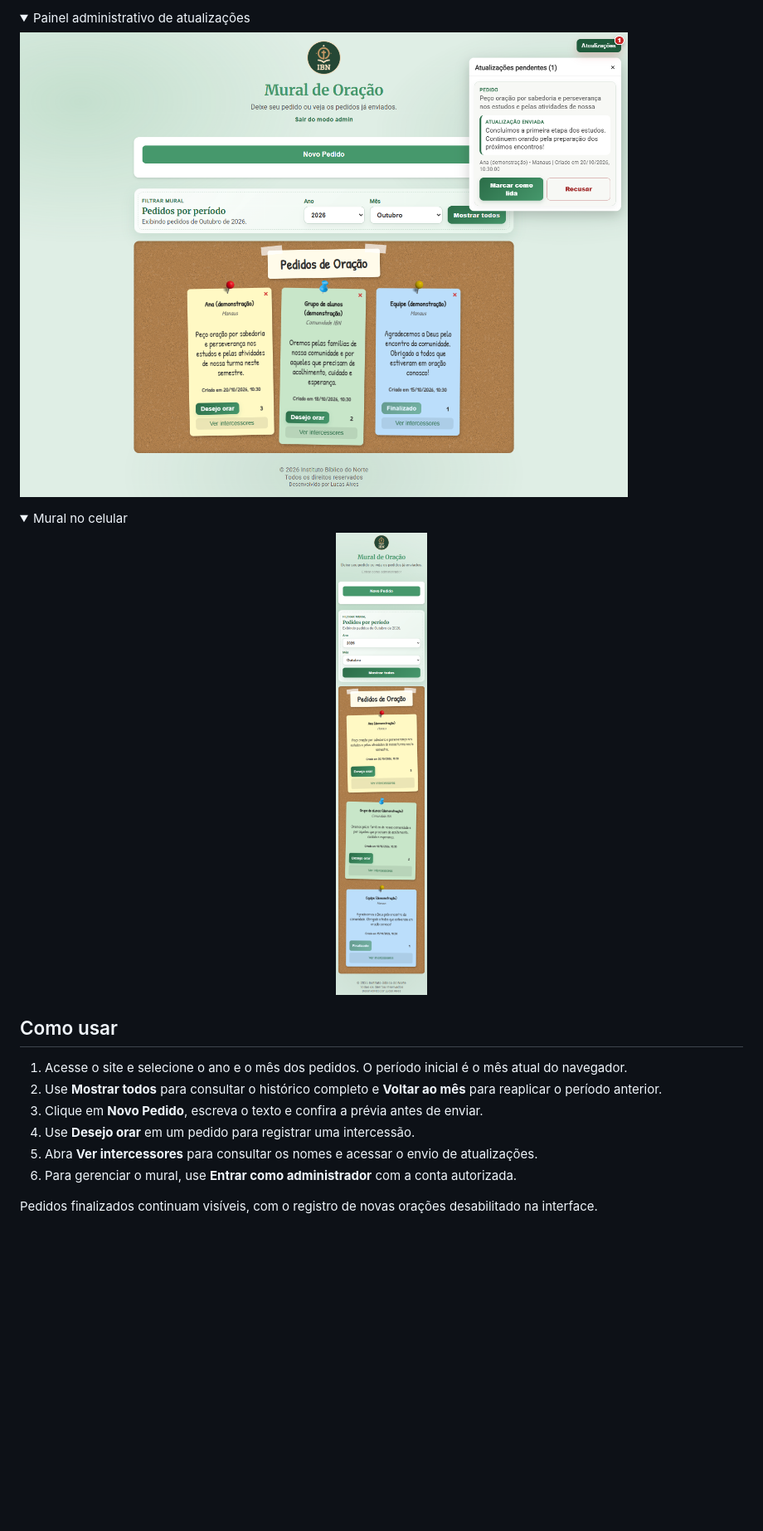
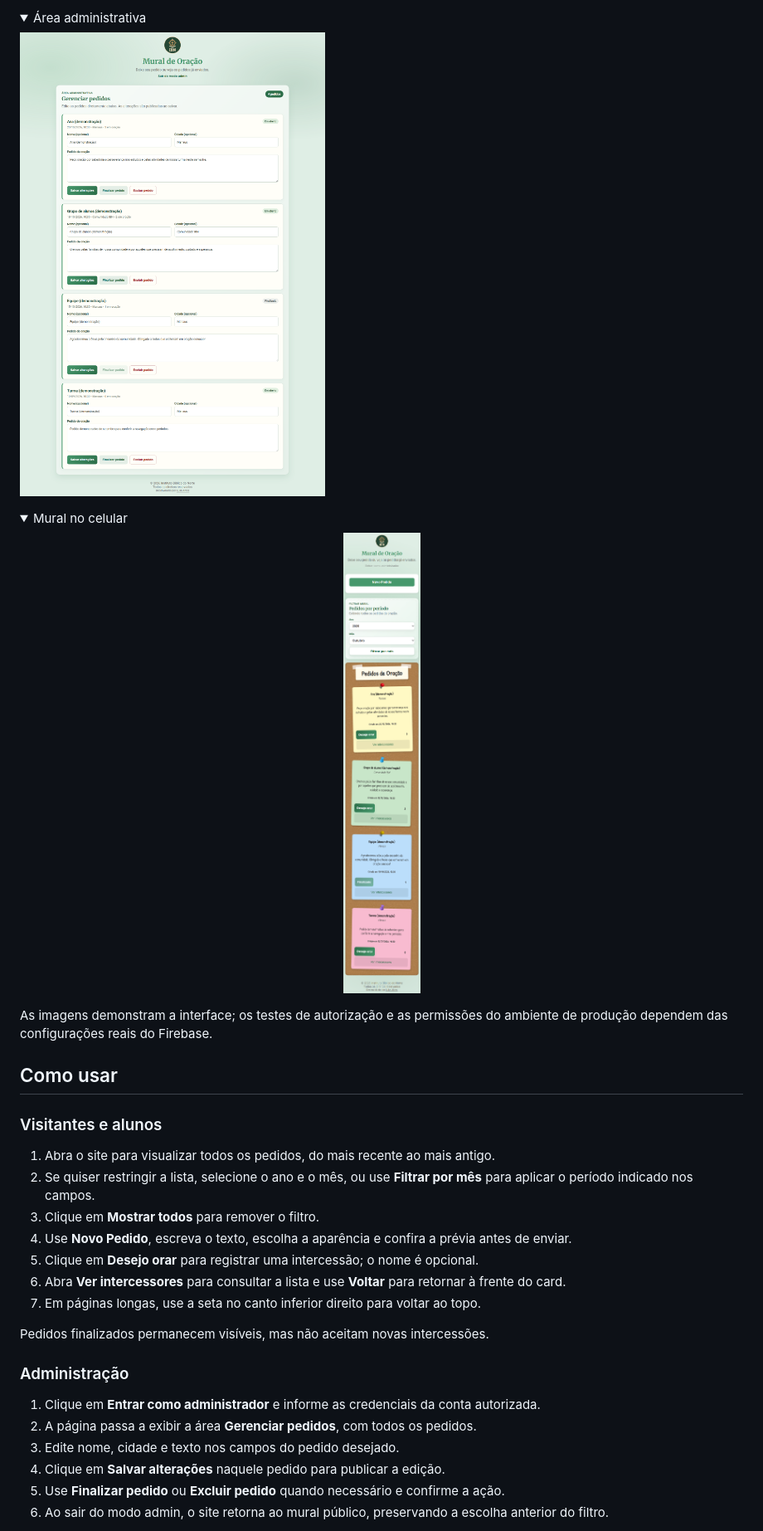
Before and after one commit to xLuuks/mural-de-oracao, a Markdown page: README.md, the part around the change printed below. Shown: that part at 83% size. Drawn GitHub-style; pictures changed too: docs/screenshots/mural-mobile.png, docs/screenshots/painel-admin.png (added); folded sections open; blank space fills up the shorter version.

```diff
--- a/README.md
+++ b/README.md
@@ -57,9 +59,9 @@ Capturas da interface real executada localmente, com nomes, pedidos e mensagens
 </details>
 
 <details>
-<summary>Painel administrativo de atualizações</summary>
+<summary>Área administrativa</summary>
 
-![Painel administrativo com indicador de pendência, pedido original e atualização demonstrativa](docs/screenshots/atualizacoes-admin.png)
+![Área administrativa com todos os pedidos e campos de edição, salvamento, finalização e exclusão](docs/screenshots/painel-admin.png)
 
 </details>
 
@@ -72,13 +74,28 @@ Capturas da interface real executada localmente, com nomes, pedidos e mensagens
 
 </details>
 
+As imagens demonstram a interface; os testes de autorização e as permissões do ambiente de produção dependem das configurações reais do Firebase.
+
 ## Como usar
 
-1. Acesse o site e selecione o ano e o mês dos pedidos. O período inicial é o mês atual do navegador.
-2. Use **Mostrar todos** para consultar o histórico completo e **Voltar ao mês** para reaplicar o período anterior.
-3. Clique em **Novo Pedido**, escreva o texto e confira a prévia antes de enviar.
-4. Use **Desejo orar** em um pedido para registrar uma intercessão.
-5. Abra **Ver intercessores** para consultar os nomes e acessar o envio de atualizações.
-6. Para gerenciar o mural, use **Entrar como administrador** com a conta autorizada.
+### Visitantes e alunos
 
-Pedidos finalizados continuam visíveis, com o registro de novas orações desabilitado na interface.
+1. Abra o site para visualizar todos os pedidos, do mais recente ao mais antigo.
+2. Se quiser restringir a lista, selecione o ano e o mês, ou use **Filtrar por mês** para aplicar o período indicado nos campos.
+3. Clique em **Mostrar todos** para remover o filtro.
+4. Use **Novo Pedido**, escreva o texto, escolha a aparência e confira a prévia antes de enviar.
+5. Clique em **Desejo orar** para registrar uma intercessão; o nome é opcional.
+6. Abra **Ver intercessores** para consultar a lista e use **Voltar** para retornar à frente do card.
+7. Em páginas longas, use a seta no canto inferior direito para voltar ao topo.
+
+Pedidos finalizados permanecem visíveis, mas não aceitam novas intercessões.
+
+### Administração
+
+1. Clique em **Entrar como administrador** e informe as credenciais da conta autorizada.
+2. A página passa a exibir a área **Gerenciar pedidos**, com todos os pedidos.
+3. Edite nome, cidade e texto nos campos do pedido desejado.
+4. Clique em **Salvar alterações** naquele pedido para publicar a edição.
+5. Use **Finalizar pedido** ou **Excluir pedido** quando necessário e confirme a ação.
+6. Ao sair do modo admin, o site retorna ao mural público, preservando a escolha anterior do filtro.
+
```
Also changed, not shown: other parts of README.md (+98 -69 lines), docs/FIRESTORE_SECURITY.md (added, +74 -0 lines), docs/screenshots/mural-desktop.png, 15 other files.
